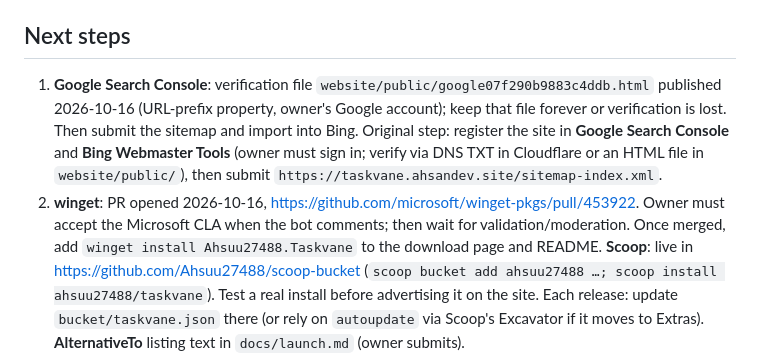
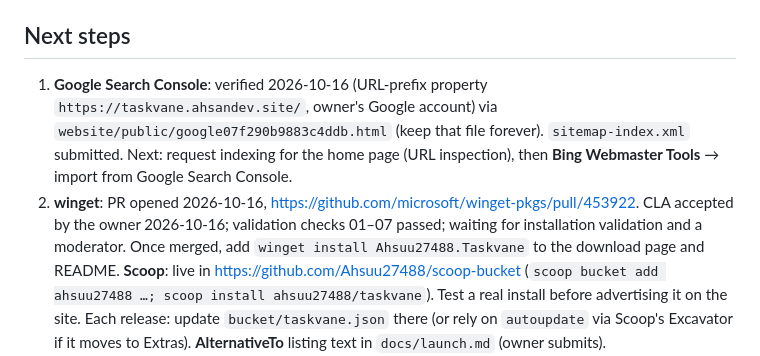
Before and after one commit to Ahsuu27488/taskvane, a Markdown page: docs/STATUS.md, the part around the change. GitHub-like rendering.

Commit message:
Status: Search Console verified, winget CLA signed
Co-Authored-By: Claude Opus 5.5 <noreply@anthropic.com>

```diff
--- a/docs/STATUS.md
+++ b/docs/STATUS.md
@@ -28,8 +28,8 @@ _Last updated: 2026-10-16 (website mobile pass, packaging drafts)_
 
 ## Next steps
 
-1. **Google Search Console**: verification file `website/public/google07f290b9883c4ddb.html` published 2026-10-16 (URL-prefix property, owner's Google account); keep that file forever or verification is lost. Then submit the sitemap and import into Bing. Original step: register the site in **Google Search Console** and **Bing Webmaster Tools** (owner must sign in; verify via DNS TXT in Cloudflare or an HTML file in `website/public/`), then submit `https://taskvane.ahsandev.site/sitemap-index.xml`.
-2. **winget**: PR opened 2026-10-16, https://github.com/microsoft/winget-pkgs/pull/453922. Owner must accept the Microsoft CLA when the bot comments; then wait for validation/moderation. Once merged, add `winget install Ahsuu27488.Taskvane` to the download page and README.
+1. **Google Search Console**: verified 2026-10-16 (URL-prefix property `https://taskvane.ahsandev.site/`, owner's Google account) via `website/public/google07f290b9883c4ddb.html` (keep that file forever). `sitemap-index.xml` submitted. Next: request indexing for the home page (URL inspection), then **Bing Webmaster Tools** → import from Google Search Console.
+2. **winget**: PR opened 2026-10-16, https://github.com/microsoft/winget-pkgs/pull/453922. CLA accepted by the owner 2026-10-16; validation checks 01–07 passed; waiting for installation validation and a moderator. Once merged, add `winget install Ahsuu27488.Taskvane` to the download page and README.
    **Scoop**: live in https://github.com/Ahsuu27488/scoop-bucket (`scoop bucket add ahsuu27488 …; scoop install ahsuu27488/taskvane`). Test a real install before advertising it on the site. Each release: update `bucket/taskvane.json` there (or rely on `autoupdate` via Scoop's Excavator if it moves to Extras).
    **AlternativeTo** listing text in `docs/launch.md` (owner submits).
 3. Launch posts: drafts for Show HN, r/Windows11, r/pcmasterrace, Product Hunt and awesome lists are in `docs/launch.md` (local only, gitignored, on the owner's PC); the owner posts them.
```
